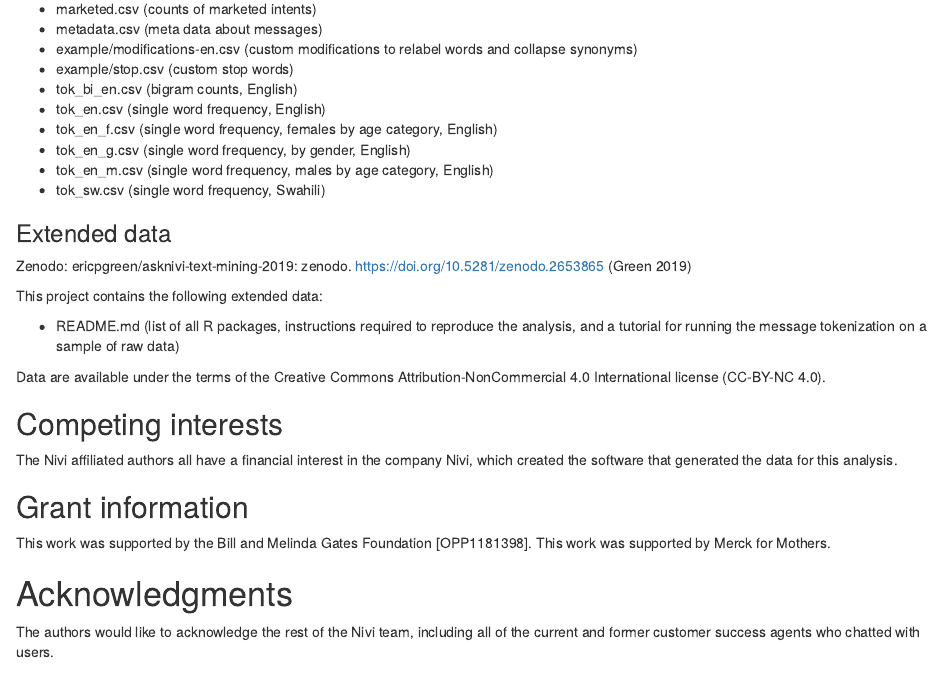
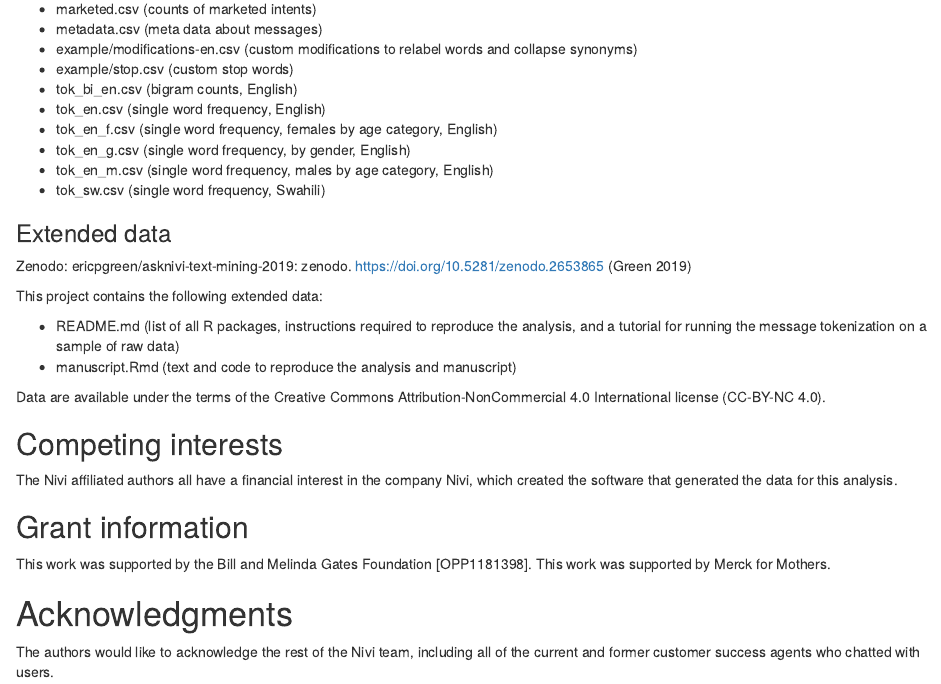
Before and after one commit to ericpgreen/asknivi-text-mining-2019, an R Markdown document (manuscript.Rmd): the page in a window 1100 px wide, from 11850 px down. Rendered offline with R 4.5, knitr and Pandoc, with nearby package versions; some code elsewhere in the file could not run offline.

Commit message:
copyedited manuscript

```diff
--- a/manuscript.Rmd
+++ b/manuscript.Rmd
@@ -1587,6 +1587,7 @@ Zenodo: ericpgreen/asknivi-text-mining-2019: zenodo. https://doi.org/10.5281/zen
 This project contains the following extended data:
 
 -	README.md (list of all R packages, instructions required to reproduce the analysis, and a tutorial for running the message tokenization on a sample of raw data)
+-	manuscript.Rmd (text and code to reproduce the analysis and manuscript)
 
 Data are available under the terms of the Creative Commons Attribution-NonCommercial 4.0 International license (CC-BY-NC 4.0).
 
```
